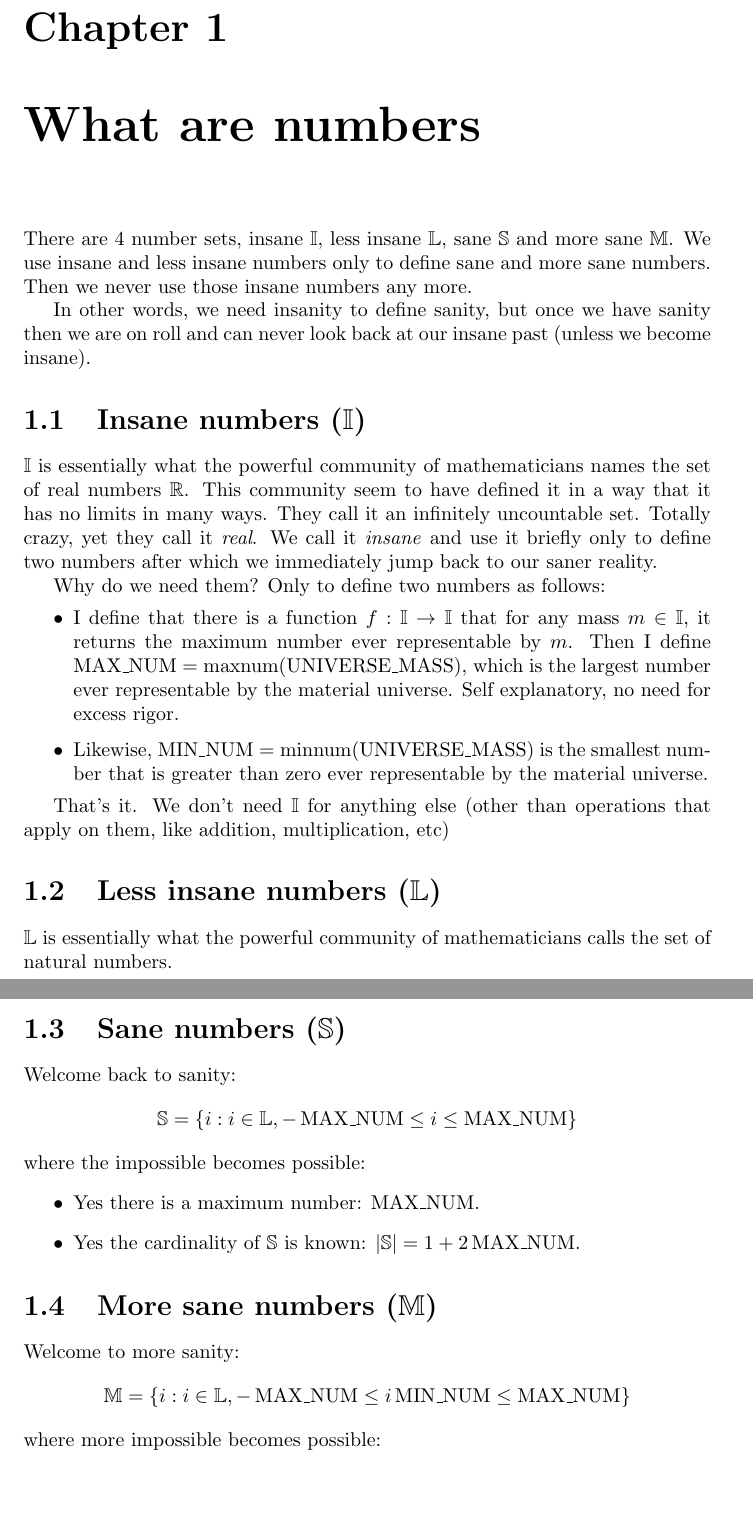
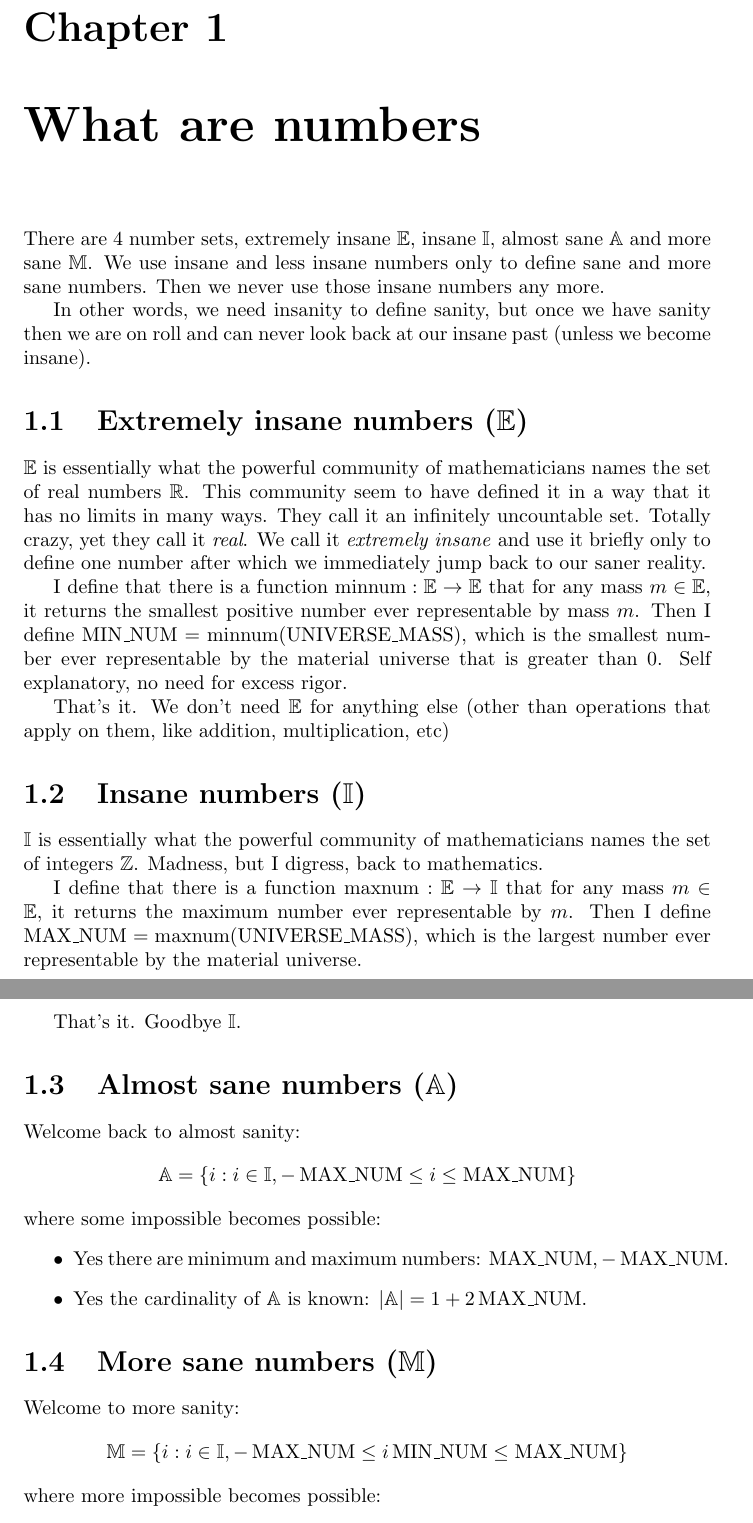
Before and after one commit to Al-Caveman/principia-mathematica, a LaTeX document (book.tex): two parts of pages 3 and 4 of 15, joined at a grey line, cut so that both start at the same text, the shorter picture padded with empty space. Compiled offline with pdfLaTeX.

Commit message:
corrections on numbers

```diff
--- a/book.tex
+++ b/book.tex
@@ -15,51 +15,54 @@
 \tableofcontents
 
 \chapter{What are numbers}
-There are 4 number sets, insane $\mathbb{I}$, less insane $\mathbb{L}$, sane
-$\mathbb{S}$ and more sane $\mathbb{M}$. We use insane and less insane
-numbers only to define sane and more sane numbers. Then we never use those
-insane numbers any more.
+There are 4 number sets, extremely insane $\mathbb{E}$, insane $\mathbb{I}$,
+almost sane $\mathbb{A}$ and more sane $\mathbb{M}$. We use insane and less
+insane numbers only to define sane and more sane numbers. Then we never use
+those insane numbers any more.
 
 In other words, we need insanity to define sanity, but once we have sanity then
 we are on roll and can never look back at our insane past (unless we become
 insane).
 
-\section{Insane numbers ($\mathbb{I}$)}
-$\mathbb{I}$ is essentially what the powerful community of mathematicians names
+\section{Extremely insane numbers ($\mathbb{E}$)}
+$\mathbb{E}$ is essentially what the powerful community of mathematicians names
 the set of real numbers $\mathbb{R}$. This community seem to have defined it in
 a way that it has no limits in many ways. They call it an infinitely
 uncountable set. Totally crazy, yet they call it \emph{real}. We call it
-\emph{insane} and use it briefly only to define two numbers after which we
-immediately jump back to our saner reality.
+\emph{extremely insane} and use it briefly only to define one number after
+which we immediately jump back to our saner reality.
 
-Why do we need them? Only to define two numbers as follows:
-\begin{itemize}
-\item I define that there is a function $f : \mathbb{I} \rightarrow \mathbb{I}$ that for
-any mass $m \in \mathbb{I}$, it returns the maximum number ever representable by $m$.
-Then I define $\maxnum = \maxn(\unimass)$, which is the largest number ever
-representable by the material universe. Self explanatory, no need for excess
-rigor.
-\item Likewise, $\minnum = \minm(\unimass)$ is the smallest number that is
-greater than zero ever representable by the material universe.
-\end{itemize}
+I define that there is a function $\minm : \mathbb{E} \rightarrow
+\mathbb{E}$ that for any mass $m \in \mathbb{E}$, it returns the smallest
+positive number
+ever representable by mass $m$.  Then I define $\minnum = \minm(\unimass)$, which is
+the smallest number ever representable by the material universe that is greater
+than 0. Self explanatory, no need for excess rigor.
 
-That's it. We don't need $\mathbb{I}$ for anything else (other than
+That's it. We don't need $\mathbb{E}$ for anything else (other than
 operations that apply on them, like addition, multiplication, etc)
 
-\section{Less insane numbers ($\mathbb{L}$)}
-$\mathbb{L}$ is essentially what the powerful community of mathematicians calls
-the set of natural numbers.
+\section{Insane numbers ($\mathbb{I}$)}
+$\mathbb{I}$ is essentially what the powerful community of mathematicians names
+the set of integers $\mathbb{Z}$. Madness, but I digress, back to mathematics.
+
+I define that there is a function $\maxn : \mathbb{E} \rightarrow
+\mathbb{I}$ that for any mass $m \in \mathbb{E}$, it returns the maximum number
+ever representable by $m$. Then I define $\maxnum = \maxn(\unimass)$, which is
+the largest number ever representable by the material universe.
+
+That's it. Goodbye $\mathbb{I}$.
 
 
-\section{Sane numbers ($\mathbb{S}$)}
-Welcome back to sanity:
+\section{Almost sane numbers ($\mathbb{A}$)}
+Welcome back to almost sanity:
 \[
-    \mathbb{S} = \{i : i \in \mathbb{L}, -\maxnum \le i \le \maxnum\}
+    \mathbb{A} = \{i : i \in \mathbb{I}, -\maxnum \le i \le \maxnum\}
 \]
-where the impossible becomes possible:
+where some impossible becomes possible:
 \begin{itemize}
-    \item Yes there is a maximum number: $\maxnum$.
-    \item Yes the cardinality of $\mathbb{S}$ is known: $|\mathbb{S}| = 1 +
+    \item Yes there are minimum and maximum numbers: $\maxnum, -\maxnum$.
+    \item Yes the cardinality of $\mathbb{A}$ is known: $|\mathbb{A}| = 1 +
     2\maxnum$.
 \end{itemize}
 
@@ -67,7 +70,7 @@ where the impossible becomes possible:
 \section{More sane numbers ($\mathbb{M}$)}
 Welcome to more sanity:
 \[
-    \mathbb{M} = \{i : i \in \mathbb{L}, -\maxnum \le i\minnum \le \maxnum\}
+    \mathbb{M} = \{i : i \in \mathbb{I}, -\maxnum \le i\minnum \le \maxnum\}
 \]
 where more impossible becomes possible:
 \begin{itemize}
```
Also changed, not shown: book.pdf, 3 other files.
